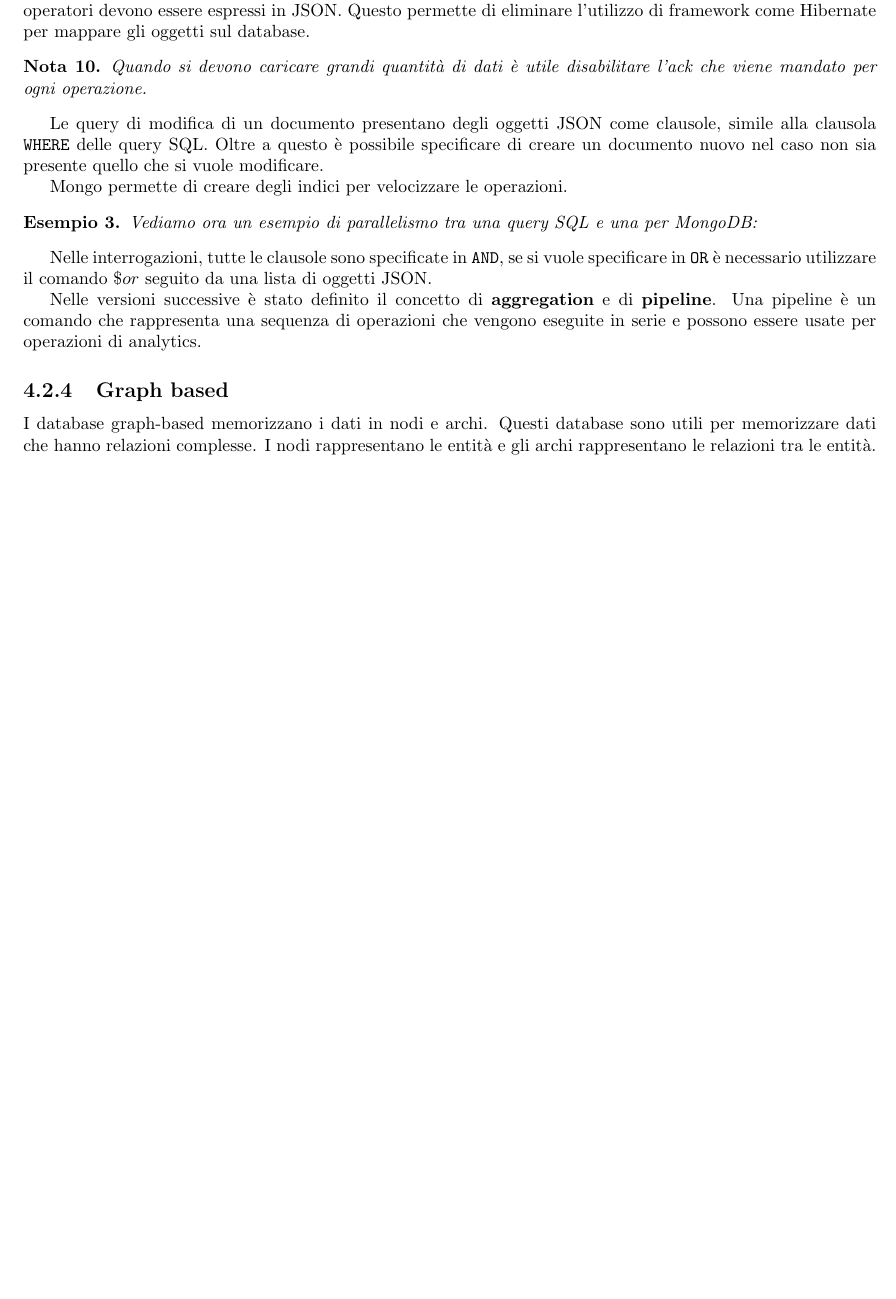
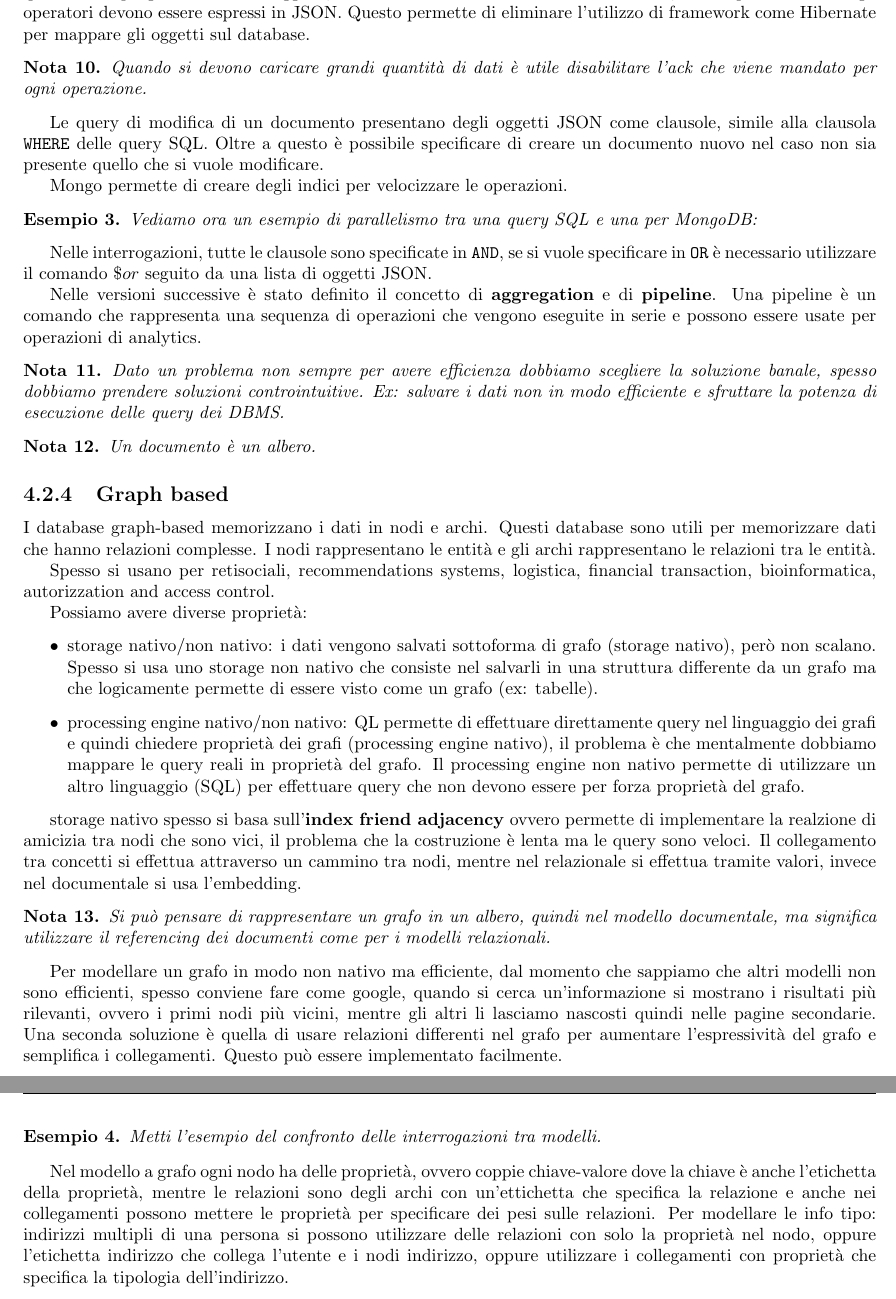
Before and after one commit to TommasoFerrario18/Appunti, a LaTeX book (1_anno/AD/main.tex, which reads 1_anno/AD/chapters/nosql.tex): part of page 29 of 29 before the commit and two parts of pages 29 and 30 of 30 after it, the two joined at a grey line, cut so that both start at the same text, the shorter picture padded with empty space. Compiled offline with pdfLaTeX.

Commit message:
graph db

```diff
--- a/1_anno/AD/chapters/nosql.tex
+++ b/1_anno/AD/chapters/nosql.tex
@@ -273,7 +273,67 @@ di \textbf{pipeline}. Una pipeline è un comando che rappresenta una sequenza di
 operazioni che vengono eseguite in serie e possono essere usate per operazioni
 di analytics.
 
+\begin{nota}
+      Dato un problema non sempre per avere efficienza dobbiamo scegliere la
+      soluzione banale, spesso dobbiamo prendere soluzioni controintuitive. Ex:
+      salvare i dati non in modo efficiente e sfruttare la potenza di esecuzione
+      delle query dei DBMS.
+\end{nota}
+\begin{nota}
+      Un documento è un albero.
+\end{nota}
+
 \subsection{Graph based}
+
 I database graph-based memorizzano i dati in nodi e archi. Questi database sono
 utili per memorizzare dati che hanno relazioni complesse. I nodi rappresentano
 le entità e gli archi rappresentano le relazioni tra le entità.
+
+Spesso si usano per retisociali, recommendations systems, logistica, financial
+transaction, bioinformatica, autorizzation and access control.
+
+Possiamo avere diverse proprietà:
+\begin{itemize}
+      \item storage nativo/non nativo: i dati vengono salvati sottoforma di grafo
+      (storage nativo), però non scalano. Spesso si usa uno storage non nativo
+      che consiste nel salvarli in una struttura differente da un grafo ma che
+      logicamente permette di essere visto come un grafo (ex: tabelle).
+      \item processing engine nativo/non nativo: QL permette di effettuare
+      direttamente query nel linguaggio dei grafi e quindi chiedere proprietà dei
+      grafi (processing engine nativo), il problema è che mentalmente dobbiamo mappare
+      le query reali in proprietà del grafo. Il processing engine non nativo permette
+      di utilizzare un altro linguaggio (SQL) per effettuare query che non devono
+      essere per forza proprietà del grafo.
+\end{itemize}
+
+storage nativo spesso si basa sull'\textbf{index friend adjacency} ovvero permette
+di implementare la realzione di amicizia tra nodi che sono vici, il problema che
+la costruzione è lenta ma le query sono veloci. Il collegamento tra concetti
+si effettua attraverso un cammino tra nodi, mentre nel relazionale si effettua tramite
+valori, invece nel documentale si usa l'embedding.
+
+\begin{nota}
+Si può pensare di rappresentare un grafo in un albero, quindi nel modello documentale,
+ma significa utilizzare il referencing dei documenti come per i modelli relazionali.
+\end{nota}
+
+Per modellare un grafo in modo non nativo ma efficiente, dal momento che sappiamo
+che altri modelli non sono efficienti, spesso conviene fare come google, quando si
+cerca un'informazione si mostrano i risultati più rilevanti, ovvero i primi nodi
+più vicini, mentre gli altri li lasciamo nascosti quindi nelle pagine secondarie.
+Una seconda soluzione è quella di usare relazioni differenti nel grafo per aumentare
+l'espressività del grafo e semplifica i collegamenti. Questo può essere implementato
+facilmente.
+
+\begin{esempio}
+      Metti l'esempio del confronto delle interrogazioni tra modelli.
+\end{esempio}
+
+Nel modello a grafo ogni nodo ha delle proprietà, ovvero coppie chiave-valore dove
+la chiave è anche l'etichetta della proprietà, mentre le relazioni sono degli archi
+con un'ettichetta che specifica la relazione e anche nei collegamenti possono mettere
+le proprietà per specificare dei pesi sulle relazioni.
+Per modellare le info tipo: indirizzi multipli di una persona si possono utilizzare
+delle relazioni con solo la proprietà nel nodo, oppure l'etichetta indirizzo che collega
+l'utente e i nodi indirizzo, oppure utilizzare i collegamenti con proprietà che
+specifica la tipologia dell'indirizzo.
```
Also changed, not shown: 2_anno/sci/chapters/sistemi_complessi.tex (+23 -15 lines).
